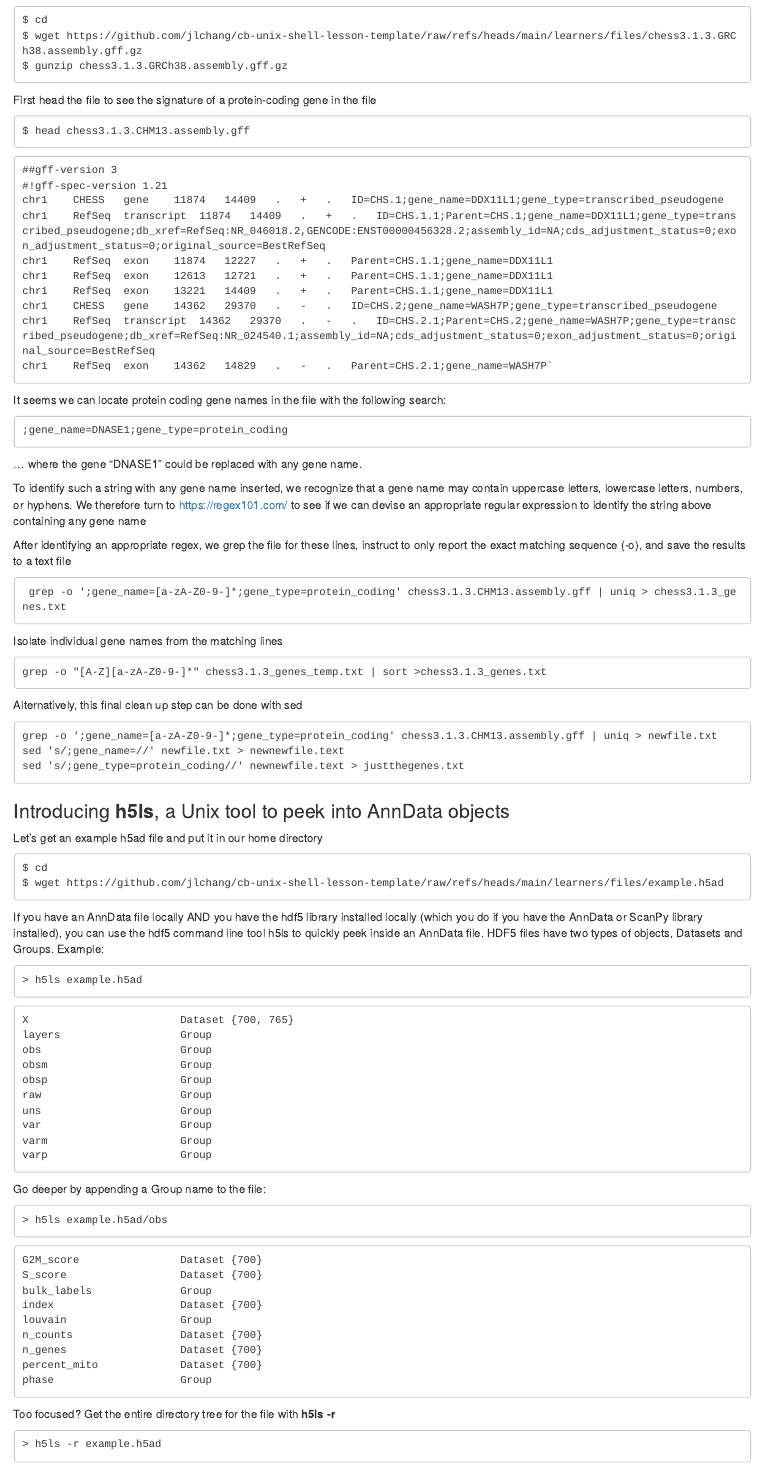
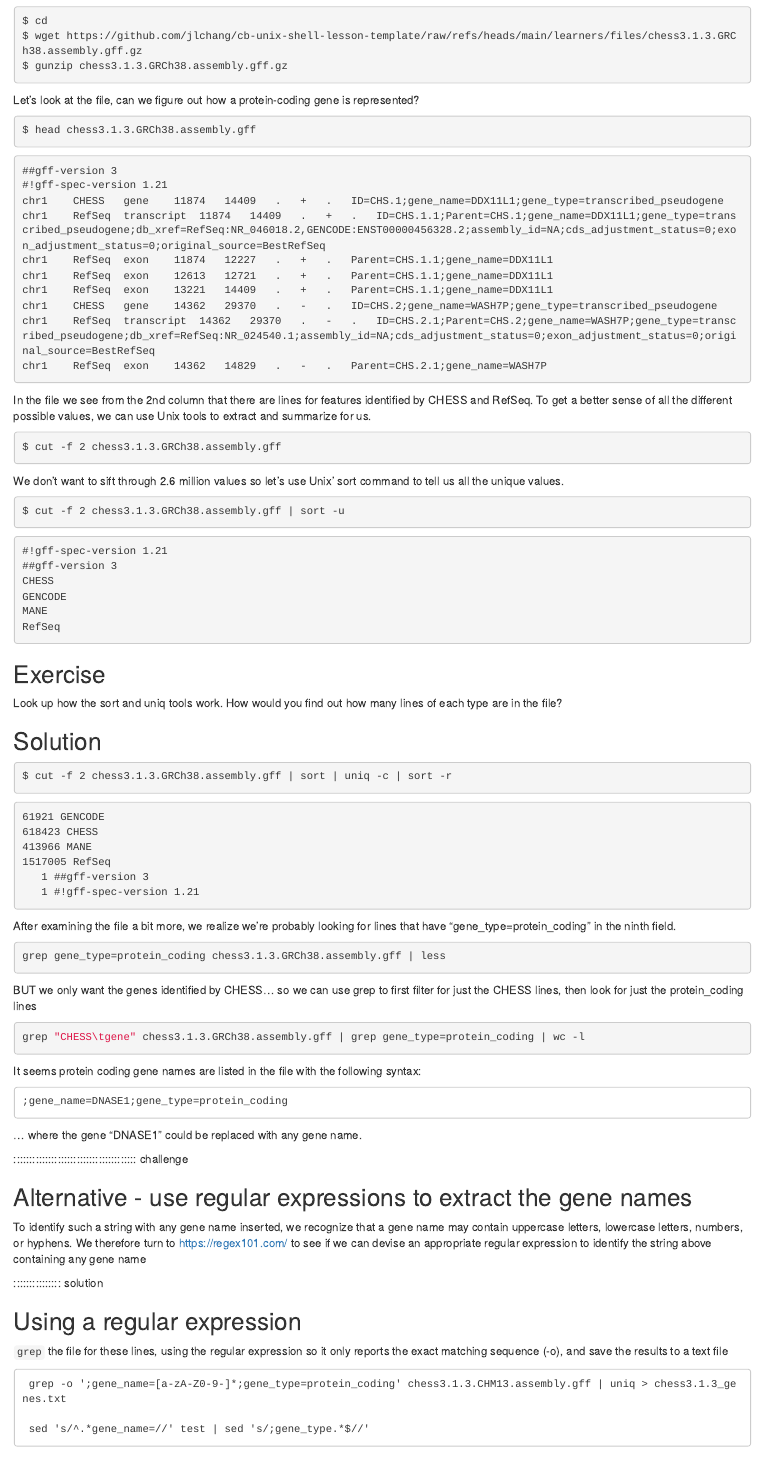
Before and after one commit to broadinstitute/2024-09-20-unix-shell-lesson, an R Markdown document (episodes/06-bonus-material.Rmd): the page in a window 1100 px wide, from 520 px down before the commit and from 490 px down after it, so that both start at the same text. Rendered offline with R 4.5, knitr and Pandoc, with nearby package versions.

Commit message:
more updates before workshop

````diff
--- a/episodes/06-bonus-material.Rmd
+++ b/episodes/06-bonus-material.Rmd
@@ -35 +33,2 @@ Background: The [CHESS gene catalog](https://ccb.jhu.edu/chess/index.shtml?t=rel
 
+```bash
@@ -41,12 +37,13 @@ $ wget https://github.com/jlchang/cb-unix-shell-lesson-template/raw/refs/heads/m
 $ gunzip chess3.1.3.GRCh38.assembly.gff.gz
 ```
 
-First head the file to see the signature of a protein-coding gene in the file
+Let's look at the file, can we figure out how a protein-coding gene is represented?
 
+```bash
+$ head chess3.1.3.GRCh38.assembly.gff
 ```
-$ head chess3.1.3.CHM13.assembly.gff
-```
-```
+
+```output
 ##gff-version 3
 #!gff-spec-version 1.21
 chr1	CHESS	gene	11874	14409	.	+	.	ID=CHS.1;gene_name=DDX11L1;gene_type=transcribed_pseudogene
@@ -56,23 +53,89 @@ chr1	RefSeq	exon	12613	12721	.	+	.	Parent=CHS.1.1;gene_name=DDX11L1
 chr1	RefSeq	exon	13221	14409	.	+	.	Parent=CHS.1.1;gene_name=DDX11L1
 chr1	CHESS	gene	14362	29370	.	-	.	ID=CHS.2;gene_name=WASH7P;gene_type=transcribed_pseudogene
 chr1	RefSeq	transcript	14362	29370	.	-	.	ID=CHS.2.1;Parent=CHS.2;gene_name=WASH7P;gene_type=transcribed_pseudogene;db_xref=RefSeq:NR_024540.1;assembly_id=NA;cds_adjustment_status=0;exon_adjustment_status=0;original_source=BestRefSeq
-chr1	RefSeq	exon	14362	14829	.	-	.	Parent=CHS.2.1;gene_name=WASH7P`
+chr1	RefSeq	exon	14362	14829	.	-	.	Parent=CHS.2.1;gene_name=WASH7P
 ```
-It seems we can locate protein coding gene names in the file with the following search:
+
+
+In the file we see from the 2nd column that there are lines for features identified by CHESS and RefSeq. To get a better sense of all the different possible values, we can use Unix tools to extract and summarize for us.
+
+```bash
+$ cut -f 2 chess3.1.3.GRCh38.assembly.gff
+```
+
+We don't want to sift through 2.6 million values so let's use Unix' sort command to tell us all the unique values.
+
+```bash
+$ cut -f 2 chess3.1.3.GRCh38.assembly.gff | sort -u
+```
+
+```output
+#!gff-spec-version 1.21
+##gff-version 3
+CHESS
+GENCODE
+MANE
+RefSeq
+```
+
+::::::::::::::::::::::::::::::::::::::: challenge
+
+## Exercise
+Look up how the sort and uniq tools work. How would you find out how many lines of each type are in the file?
+
+::::::::::::::: solution
+
+## Solution
+```bash
+$ cut -f 2 chess3.1.3.GRCh38.assembly.gff | sort | uniq -c | sort -r
+```
+
+```output
+61921 GENCODE
+618423 CHESS
+413966 MANE
+1517005 RefSeq
+   1 ##gff-version 3
+   1 #!gff-spec-version 1.21
+```
+:::::::::::::::::::::::::
+
+::::::::::::::::::::::::::::::::::::::::::::::::::
+
+After examining the file a bit more, we realize we're probably looking for lines that have "gene_type=protein_coding" in the ninth field.
+
+```bash
+grep gene_type=protein_coding chess3.1.3.GRCh38.assembly.gff | less
+```
+
+BUT we only want the genes identified by CHESS... so we can use grep to first filter for just the CHESS lines, then look for just the protein_coding lines
+
+```bash
+grep "CHESS\tgene" chess3.1.3.GRCh38.assembly.gff | grep gene_type=protein_coding | wc -l
+```
+
+It seems protein coding gene names are listed in the file with the following syntax:
 ```
 ;gene_name=DNASE1;gene_type=protein_coding
 ```
 … where the gene “DNASE1” could be replaced with any gene name.
 
+::::::::::::::::::::::::::::::::::::::: challenge
+
+## Alternative - use regular expressions to extract the gene names
+
 To identify such a string with any gene name inserted, we recognize that a gene name may contain uppercase letters, lowercase letters, numbers, or hyphens. We therefore turn to https://regex101.com/ to see if we can devise an appropriate regular expression to identify the string above containing any gene name
 
-After identifying an appropriate regex, we grep the file for these lines, instruct to only report the exact matching sequence (-o), and save the results to a text file
+::::::::::::::: solution
+
+## Using a regular expression
+`grep` the file for these lines, using the regular expression so it only reports the exact matching sequence (-o), and save the results to a text file
 
 ```
  grep -o ';gene_name=[a-zA-Z0-9-]*;gene_type=protein_coding' chess3.1.3.CHM13.assembly.gff | uniq > chess3.1.3_genes.txt
+
+ sed 's/^.*gene_name=//' test | sed 's/;gene_type.*$//'
 ```
 Isolate individual gene names from the matching lines
 ```
 grep -o "[A-Z][a-zA-Z0-9-]*" chess3.1.3_genes_temp.txt | sort >chess3.1.3_genes.txt
-```
-Alternatively, this final clean up step can be done with sed
````
Also changed, not shown: episodes/04-redirection.md (+2 -0 lines), episodes/06-bonus-material.Rmd (32 more changed lines).
